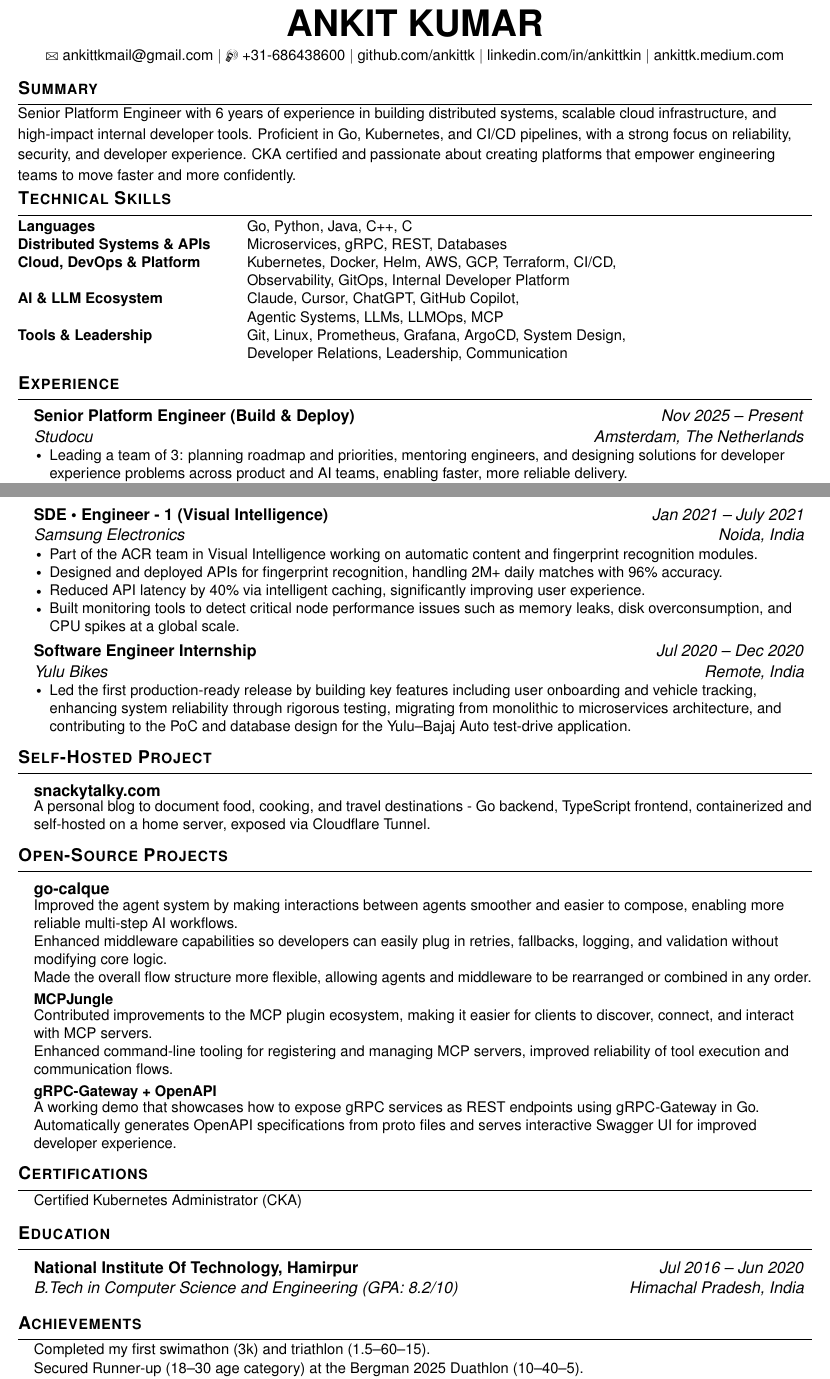
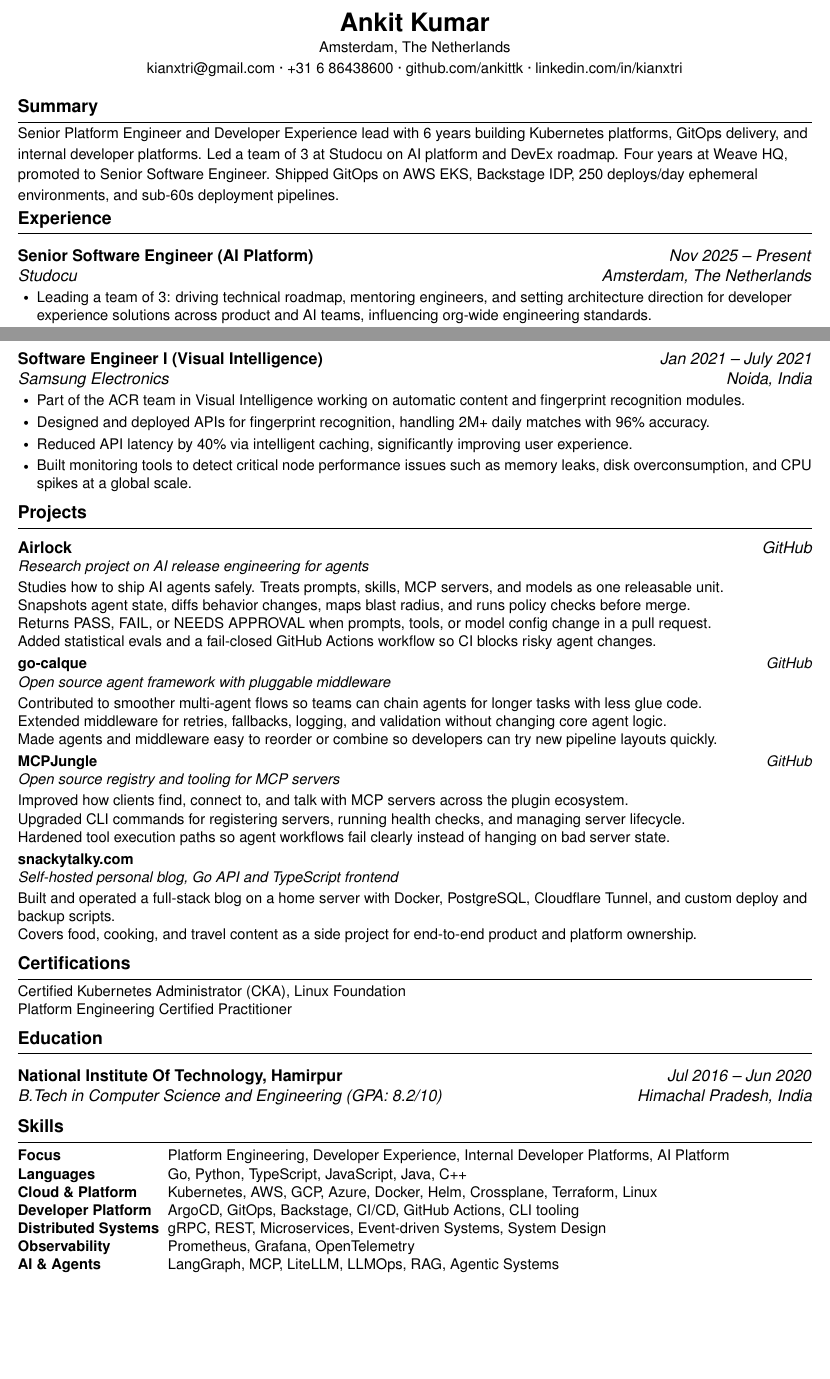
Before and after one commit to ankittk/ankittk.github.io, a LaTeX CV (resume.tex): two parts of pages 1 and 2 of 2, joined at a grey line, cut at the place of the change, the shorter picture padded with empty space. Compiled offline with pdfLaTeX.

Commit message:
update resume

```diff
--- a/resume.tex
+++ b/resume.tex
@@ -2,7 +2,6 @@
 \usepackage{latexsym}
 \usepackage[empty]{fullpage}
 \usepackage{titlesec}
-\usepackage{marvosym}
 \usepackage[usenames,dvipsnames]{color}
 \usepackage{enumitem}
 \usepackage{fancyhdr}
@@ -75,41 +72,29 @@
 \begin{document}
 \linespread{1.03}\selectfont
 \begin{center}
-  {\Huge\textbf{ANKIT KUMAR}} \\
-  \vspace{4pt}
+  {\LARGE\textbf{Ankit Kumar}} \\
+  \vspace{2pt}
   \small
-  \Letter\ \href{mailto:ankittkmail@gmail.com}{ankittkmail@gmail.com} $|$
-  \Mobilefone\ \href{tel:+31686438600}{+31-686438600} $|$
-  \href{https://github.com/ankittk}{github.com/ankittk} $|$
-  \href{https://www.linkedin.com/in/ankittkin/}{linkedin.com/in/ankittkin} $|$
-  \href{https://ankittk.medium.com/}{ankittk.medium.com}
+  Amsterdam, The Netherlands \\
+  \vspace{2pt}
+  \href{mailto:kianxtri@gmail.com}{kianxtri@gmail.com} \textperiodcentered\ %
+  \href{tel:+31686438600}{+31 6 86438600} \textperiodcentered\ %
+  \href{https://github.com/ankittk}{github.com/ankittk} \textperiodcentered\ %
+  \href{https://www.linkedin.com/in/kianxtri/}{linkedin.com/in/kianxtri}
 \end{center}
 
 
-\vspace{-4pt}
+\vspace{-6pt}
 \section*{Summary}
 \begin{small}
-Senior Platform Engineer with 6 years of experience in building distributed systems, scalable cloud infrastructure, and high-impact internal developer tools. Proficient in Go, Kubernetes, and CI/CD pipelines, with a strong focus on reliability, security, and developer experience. CKA certified and passionate about creating platforms that empower engineering teams to move faster and more confidently.
+Senior Platform Engineer and Developer Experience lead with 6 years building Kubernetes platforms, GitOps delivery, and internal developer platforms. Led a team of 3 at Studocu on AI platform and DevEx roadmap. Four years at Weave HQ, promoted to Senior Software Engineer. Shipped GitOps on AWS EKS, Backstage IDP, 250 deploys/day ephemeral environments, and sub-60s deployment pipelines.
 \end{small}
-\vspace{-2pt}
-\section{Technical Skills}
-\begin{small}
-\begin{tabular}{ p{5.5cm} p{10cm} }
-  \textbf{Languages} & Go, Python, Java, C++, C \\
-  \textbf{Distributed Systems \& APIs} & Microservices, gRPC, REST, Databases \\
-  \textbf{Cloud, DevOps \& Platform} & Kubernetes, Docker, Helm, AWS, GCP, Terraform, CI/CD,\newline Observability, GitOps, Internal Developer Platform \\
-  \textbf{AI \& LLM Ecosystem} & Claude, Cursor, ChatGPT, GitHub Copilot, \newline Agentic Systems, LLMs, LLMOps, MCP \\
-  \textbf{Tools \& Leadership} & Git, Linux, Prometheus, Grafana, ArgoCD, System Design,\newline Developer Relations, Leadership, Communication \\
-\end{tabular}
-\end{small}
-\vspace{2pt}
+\vspace{-4pt}
 \section{Experience}
 \resumeSubHeadingList
  \resumeSubheading
-      {Senior Platform Engineer (Build \& Deploy)}{Nov 2025 -- Present}
+      {Senior Software Engineer (AI Platform)}{Nov 2025 -- Present}
       {Studocu} {Amsterdam, The Netherlands}
       \begin{itemize}
-        \resumeItem{Leading a team of 3: planning roadmap and priorities, mentoring engineers, and designing solutions for developer experience problems across product and AI teams, enabling faster, more reliable delivery.}
-        \resumeItem{Built a dynamic GitOps-style auto-deploy staging workflow using GitHub Actions and reusable composite actions for 10+ services, enabling seamless deployments across multiple AWS EKS regions.}
-        \resumeItem{Introduced ArgoCD to establish end-to-end GitOps-based continuous delivery with fine-grained RBAC, automated sync policies, environment-specific configurations, and enhanced deployment visibility, auditability, and rollback capabilities.}
-      \end{itemize}
+    \resumeItem{Leading a team of 3: driving technical roadmap, mentoring engineers, and setting architecture direction for developer experience solutions across product and AI teams, influencing org-wide engineering standards.}
+    \resumeItem{Built an AI-powered self-service developer platform using Claude and Cursor, cutting service bootstrap time from hours to under 2 minutes via a guided intake questionnaire for both technical and non-technical stakeholders, improving DORA metrics including deployment frequency and lead time for changes.}
@@ -147,8 +132,6 @@
-    \end{itemize}
-
-\pagebreak
+\newpage
 \resumeSubheading
-    {SDE • Engineer - 1 (Visual Intelligence)}{Jan 2021 -- July 2021}
+    {Software Engineer I (Visual Intelligence)}{Jan 2021 -- July 2021}
     {Samsung Electronics}{Noida, India}
     \begin{itemize}
       \resumeItem{Part of the ACR team in Visual Intelligence working on automatic content and fingerprint recognition modules.}
@@ -156,52 +139,53 @@
       \resumeItem{Reduced API latency by 40\% via intelligent caching, significantly improving user experience.}
       \resumeItem{Built monitoring tools to detect critical node performance issues such as memory leaks, disk overconsumption, and CPU spikes at a global scale.}
     \end{itemize}
-  \resumeSubheading
-    {Software Engineer Internship}{Jul 2020 -- Dec 2020}
-    {Yulu Bikes}{Remote, India}
-    \begin{itemize}
-      \resumeItem{Led the first production-ready release by building key features including user onboarding and vehicle tracking, enhancing system reliability through rigorous testing, migrating from monolithic to microservices architecture, and contributing to the PoC and database design for the Yulu–Bajaj Auto test-drive application.}
-    \end{itemize}
 \resumeSubHeadingListEnd
-\vspace{2pt}
-\section{Self-Hosted Project}
+\section{Projects}
 \resumeSubHeadingList
     \resumeProjectHeading
-        {\textbf{\href{https://snackytalky.com}{snackytalky.com}}}{}
-        \resumeItem{A personal blog to document food, cooking, and travel destinations - Go backend, TypeScript frontend, containerized and self-hosted on a home server, exposed via Cloudflare Tunnel.}
+        {\href{https://github.com/ankittk/airlock}{Airlock}}{\href{https://github.com/ankittk/airlock}{GitHub}}{Research project on AI release engineering for agents}
+        \resumeItem{Studies how to ship AI agents safely. Treats prompts, skills, MCP servers, and models as one releasable unit.}
+        \resumeItem{Snapshots agent state, diffs behavior changes, maps blast radius, and runs policy checks before merge.}
+        \resumeItem{Returns PASS, FAIL, or NEEDS APPROVAL when prompts, tools, or model config change in a pull request.}
+        \resumeItem{Added statistical evals and a fail-closed GitHub Actions workflow so CI blocks risky agent changes.}
+
+    \resumeProjectHeading
+        {\href{https://github.com/calque-ai/go-calque}{go-calque}}{\href{https://github.com/calque-ai/go-calque}{GitHub}}{Open source agent framework with pluggable middleware}
+        \resumeItem{Contributed to smoother multi-agent flows so teams can chain agents for longer tasks with less glue code.}
+        \resumeItem{Extended middleware for retries, fallbacks, logging, and validation without changing core agent logic.}
+        \resumeItem{Made agents and middleware easy to reorder or combine so developers can try new pipeline layouts quickly.}
+
+    \resumeProjectHeading
+        {\href{https://github.com/mcpjungle/MCPJungle}{MCPJungle}}{\href{https://github.com/mcpjungle/MCPJungle}{GitHub}}{Open source registry and tooling for MCP servers}
+        \resumeItem{Improved how clients find, connect to, and talk with MCP servers across the plugin ecosystem.}
+        \resumeItem{Upgraded CLI commands for registering servers, running health checks, and managing server lifecycle.}
+        \resumeItem{Hardened tool execution paths so agent workflows fail clearly instead of hanging on bad server state.}
+
+    \resumeProjectHeading
+        {\href{https://snackytalky.com}{snackytalky.com}}{}{Self-hosted personal blog, Go API and TypeScript frontend}
+        \resumeItem{Built and operated a full-stack blog on a home server with Docker, PostgreSQL, Cloudflare Tunnel, and custom deploy and backup scripts.}
+        \resumeItem{Covers food, cooking, and travel content as a side project for end-to-end product and platform ownership.}
 \resumeSubHeadingListEnd
-\vspace{2pt}
-\section{Open-Source Projects}
-\resumeSubHeadingList
-    \resumeProjectHeading
-        {\textbf{\href{https://github.com/calque-ai/go-calque}{go-calque}}}{}
-        \resumeItem{Improved the agent system by making interactions between agents smoother and easier to compose, enabling more reliable multi-step AI workflows.}
-        \resumeItem{Enhanced middleware capabilities so developers can easily plug in retries, fallbacks, logging, and validation without modifying core logic.}
-        \resumeItem{Made the overall flow structure more flexible, allowing agents and middleware to be rearranged or combined in any order.}
-
-\resumeProjectHeading
-    {\textbf{\href{https://github.com/mcpjungle/MCPJungle}{MCPJungle}}}{}
-    \resumeItem{Contributed improvements to the MCP plugin ecosystem, making it easier for clients to discover, connect, and interact with MCP servers.}
-    \resumeItem{Enhanced command-line tooling for registering and managing MCP servers, improved reliability of tool execution and communication flows.}
-
-  \resumeProjectHeading
-      {\textbf{\href{https://github.com/ankittk/go-grpc-gateway-openapi}{gRPC-Gateway + OpenAPI}}}{}
-      \resumeItem{A working demo that showcases how to expose gRPC services as REST endpoints using gRPC-Gateway in Go. Automatically generates OpenAPI specifications from proto files and serves interactive Swagger UI for improved developer experience.}
-\resumeSubHeadingListEnd
-\vspace{2pt}
 \section{Certifications}
 \resumeSubHeadingList
-  \resumeItem{\href{https://ti-user-certificates.s3.amazonaws.com/e0df7fbf-a057-42af-8a1f-590912be5460/7e528881-d741-4780-a91e-1e5c5daebfe2-ankit-kumar-93cc3b7b-5b66-4fd5-83b0-37cc7a99175a-certificate.pdf}{Certified Kubernetes Administrator (CKA)}}
+  \resumeItem{Certified Kubernetes Administrator (CKA), Linux Foundation}
+  \resumeItem{Platform Engineering Certified Practitioner}
 \resumeSubHeadingListEnd
-\vspace{4pt}
 \section{Education}
 \resumeSubHeadingList
   \resumeSubheading
       {National Institute Of Technology, Hamirpur}{Jul 2016 -- Jun 2020}
       {B.Tech in Computer Science and Engineering (GPA: 8.2/10)}{Himachal Pradesh, India}
 \resumeSubHeadingListEnd
-\vspace{4pt}
-\section{Achievements}
-\resumeSubHeadingList
-  \resumeItem{Completed my first swimathon (3k) and triathlon (1.5–60–15).\newline Secured Runner-up (18–30 age category) at the Bergman 2025 Duathlon (10–40–5).}
-  \resumeItem{Stay Hungry Employee of Q1 2022 – Weave}
+\section{Skills}
+\begin{small}
+\begin{tabularx}{\textwidth}{@{}p{3.6cm}X@{}}
+\textbf{Focus} & Platform Engineering, Developer Experience, Internal Developer Platforms, AI Platform \\
+\textbf{Languages} & Go, Python, TypeScript, JavaScript, Java, C++ \\
+\textbf{Cloud \& Platform} & Kubernetes, AWS, GCP, Azure, Docker, Helm, Crossplane, Terraform, Linux \\
+\textbf{Developer Platform} & ArgoCD, GitOps, Backstage, CI/CD, GitHub Actions, CLI tooling \\
+\textbf{Distributed Systems} & gRPC, REST, Microservices, Event-driven Systems, System Design \\
+\textbf{Observability} & Prometheus, Grafana, OpenTelemetry \\
+\textbf{AI \& Agents} & LangGraph, MCP, LiteLLM, LLMOps, RAG, Agentic Systems \\
+\end{tabularx}
+\end{small}
```
Also changed, not shown: resume.pdf, resume.tex (70 more changed lines).
